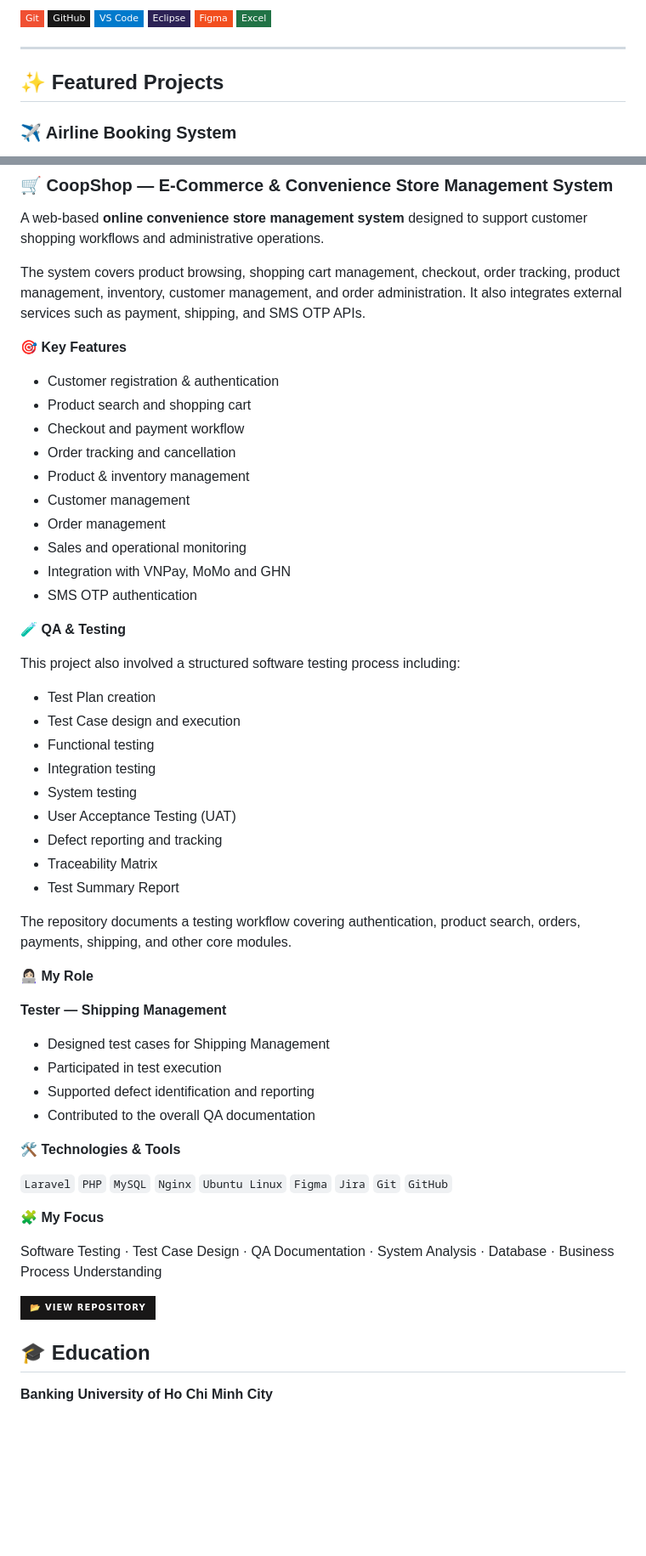
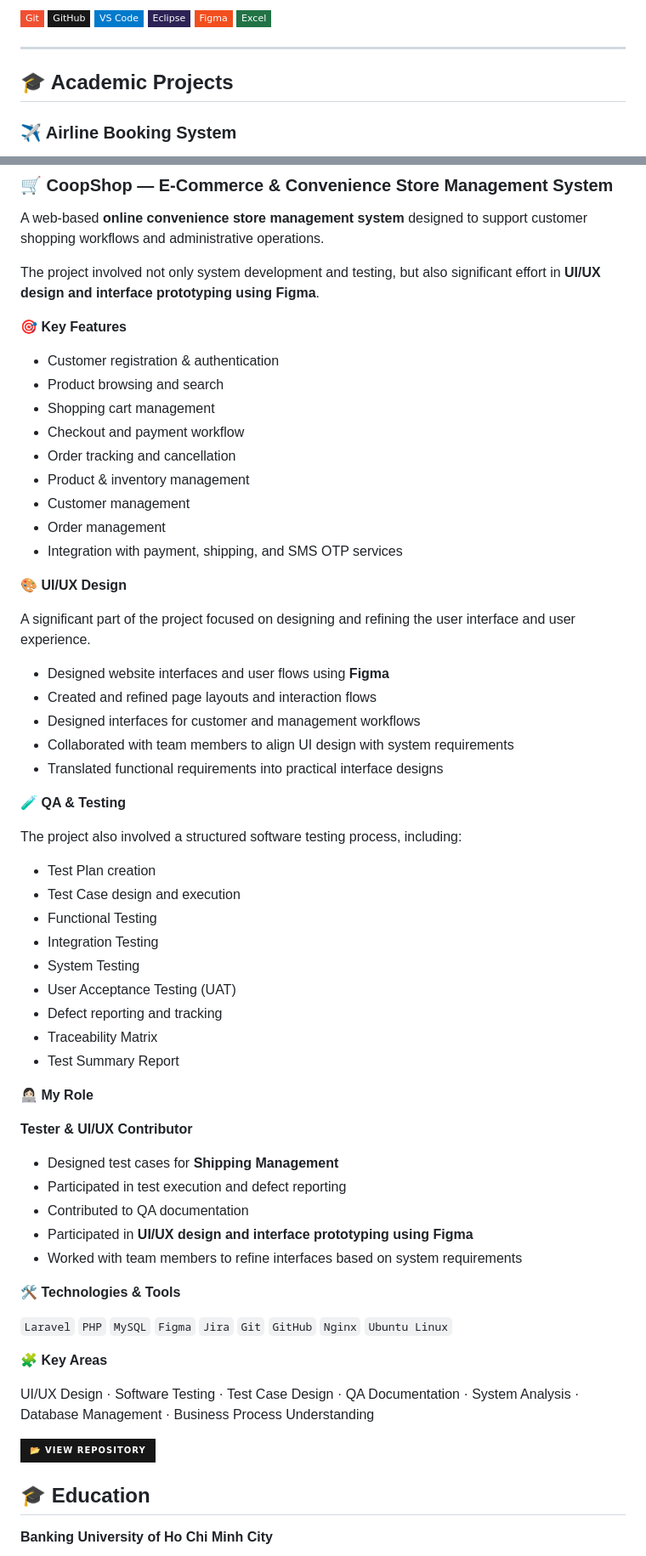
Before and after one commit to CaoTHaTrang/Portfolio-, a Markdown page: README.md, 2 parts joined by grey strips. Shown at 85% size. Drawn GitHub-style; badges without logos; blank space fills up the shorter version.

```diff
--- a/README.md
+++ b/README.md
@@ -65,7 +65,7 @@ I enjoy turning business requirements and data into practical solutions through
 
 ---
 
-## ✨ Featured Projects
+## 🎓 Academic Projects
 
 ### ✈️ Airline Booking System
 
@@ -102,53 +102,61 @@ Database Management · System Development · SQL Querying · DAO Architecture ·
 
 A web-based **online convenience store management system** designed to support customer shopping workflows and administrative operations.
 
-The system covers product browsing, shopping cart management, checkout, order tracking, product management, inventory, customer management, and order administration. It also integrates external services such as payment, shipping, and SMS OTP APIs.
+The project involved not only system development and testing, but also significant effort in **UI/UX design and interface prototyping using Figma**.
 
 **🎯 Key Features**
 
 * Customer registration & authentication
-* Product search and shopping cart
+* Product browsing and search
+* Shopping cart management
 * Checkout and payment workflow
 * Order tracking and cancellation
 * Product & inventory management
 * Customer management
 * Order management
-* Sales and operational monitoring
-* Integration with VNPay, MoMo and GHN
-* SMS OTP authentication
+* Integration with payment, shipping, and SMS OTP services
+
+**🎨 UI/UX Design**
+
+A significant part of the project focused on designing and refining the user interface and user experience.
+
+* Designed website interfaces and user flows using **Figma**
+* Created and refined page layouts and interaction flows
+* Designed interfaces for customer and management workflows
+* Collaborated with team members to align UI design with system requirements
+* Translated functional requirements into practical interface designs
 
 **🧪 QA & Testing**
 
-This project also involved a structured software testing process including:
+The project also involved a structured software testing process, including:
 
 * Test Plan creation
 * Test Case design and execution
-* Functional testing
-* Integration testing
-* System testing
+* Functional Testing
+* Integration Testing
+* System Testing
 * User Acceptance Testing (UAT)
 * Defect reporting and tracking
 * Traceability Matrix
 * Test Summary Report
 
-The repository documents a testing workflow covering authentication, product search, orders, payments, shipping, and other core modules.
-
 **👩🏻‍💻 My Role**
 
-**Tester — Shipping Management**
+**Tester & UI/UX Contributor**
 
-* Designed test cases for Shipping Management
-* Participated in test execution
-* Supported defect identification and reporting
-* Contributed to the overall QA documentation
+* Designed test cases for **Shipping Management**
+* Participated in test execution and defect reporting
+* Contributed to QA documentation
+* Participated in **UI/UX design and interface prototyping using Figma**
+* Worked with team members to refine interfaces based on system requirements
 
 **🛠️ Technologies & Tools**
 
-`Laravel` `PHP` `MySQL` `Nginx` `Ubuntu Linux` `Figma` `Jira` `Git` `GitHub`
+`Laravel` `PHP` `MySQL` `Figma` `Jira` `Git` `GitHub` `Nginx` `Ubuntu Linux`
 
-**🧩 My Focus**
+**🧩 Key Areas**
 
-Software Testing · Test Case Design · QA Documentation · System Analysis · Database · Business Process Understanding
+UI/UX Design · Software Testing · Test Case Design · QA Documentation · System Analysis · Database Management · Business Process Understanding
 
 <p>
 <a href="https://github.com/CaoTHaTrang/coopshop-ecommerce">
```
Also changed, not shown: other parts of README.md (+1 -1 lines).
